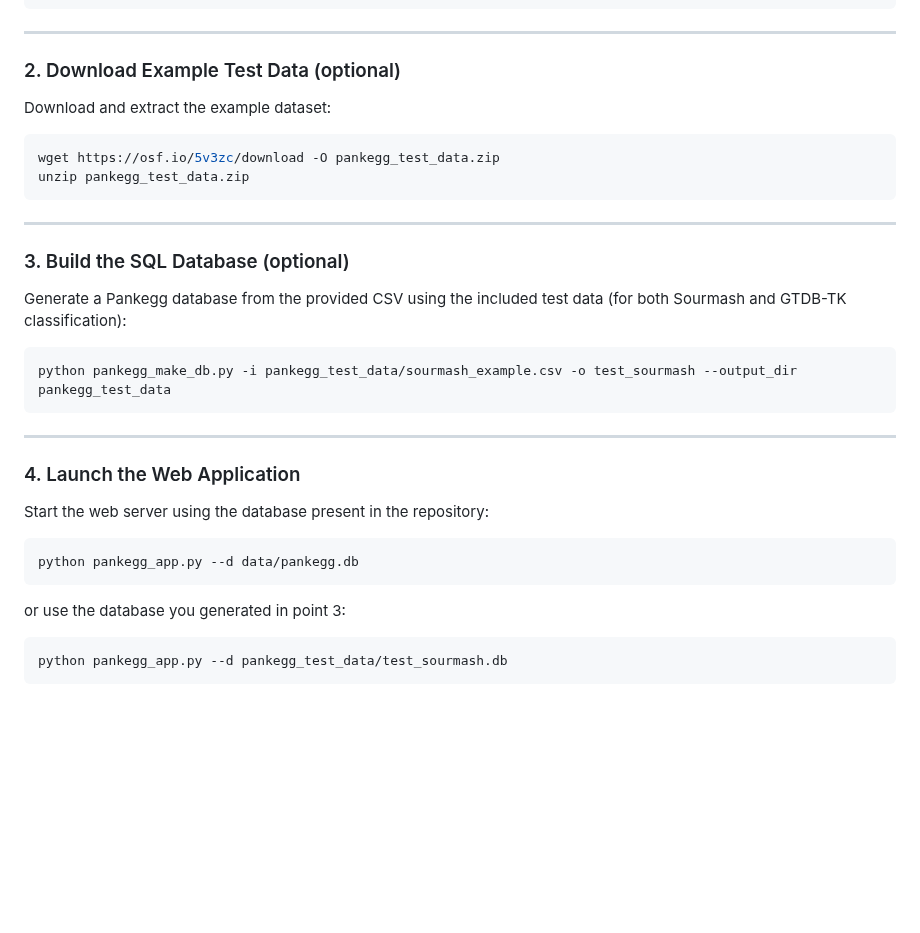
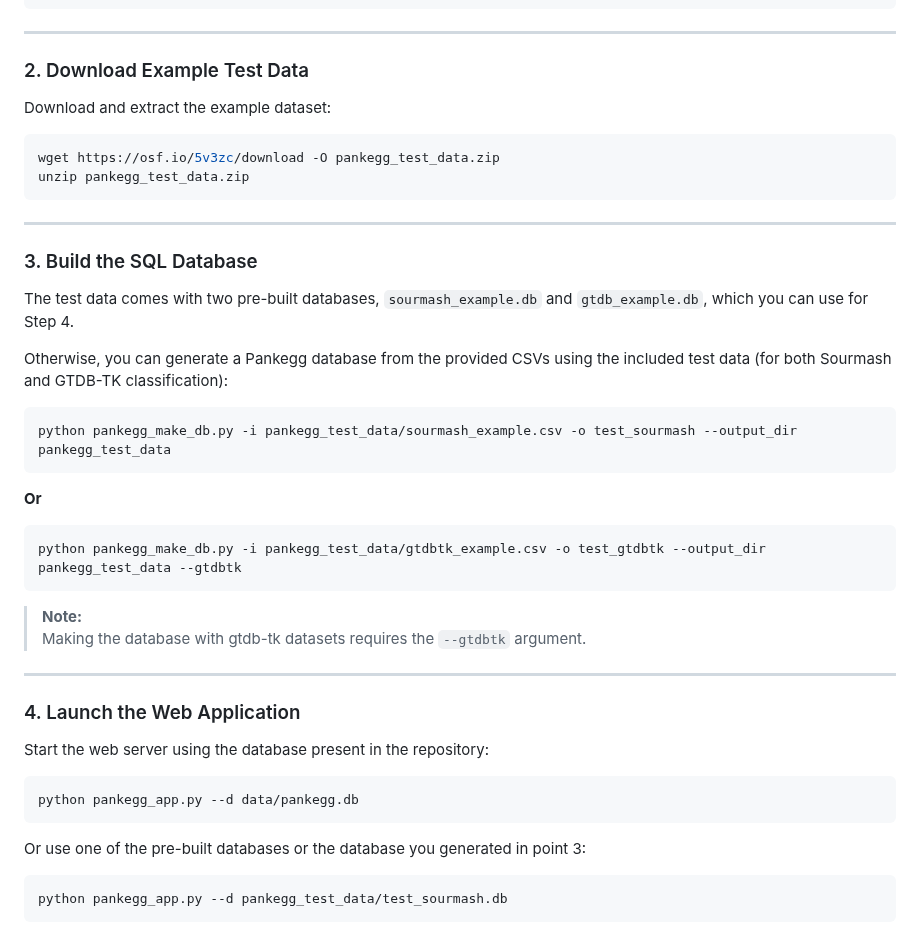
Before and after one commit to amrei-bp/PANKEGG, a Markdown page: README.md, the part around the change. Rendered like a GitHub page; blank space fills up the shorter version.

Commit message:
Update README.md
removed "(optional)" from quickstart to make it more legible

````diff
--- a/README.md
+++ b/README.md
@@ -65,7 +65,7 @@ pip install .
 
 ---
 
-### 2. Download Example Test Data (optional)
+### 2. Download Example Test Data
 
 Download and extract the example dataset:
 
@@ -76,13 +76,22 @@ unzip pankegg_test_data.zip
 
 ---
 
-### 3. Build the SQL Database (optional)
+### 3. Build the SQL Database
 
-Generate a Pankegg database from the provided CSV using the included test data (for both Sourmash and GTDB-TK classification):
+The test data comes with two pre-built databases, `sourmash_example.db` and `gtdb_example.db`, which you can use for Step 4.
+
+Otherwise, you can generate a Pankegg database from the provided CSVs using the included test data (for both Sourmash and GTDB-TK classification):
 
 ```bash
 python pankegg_make_db.py -i pankegg_test_data/sourmash_example.csv -o test_sourmash --output_dir pankegg_test_data
 ```
+**Or**
+
+```bash
+python pankegg_make_db.py -i pankegg_test_data/gtdbtk_example.csv -o test_gtdbtk --output_dir pankegg_test_data --gtdbtk
+```
+> **Note:**
+> Making the database with gtdb-tk datasets requires the `--gtdbtk` argument.
 
 ---
 
@@ -94,7 +103,7 @@ Start the web server using the database present in the repository:
 python pankegg_app.py --d data/pankegg.db
 ```
 
-or use the database you generated in point 3:
+Or use one of the pre-built databases or the database you generated in point 3:
 
 ```bash
 python pankegg_app.py --d pankegg_test_data/test_sourmash.db
````
